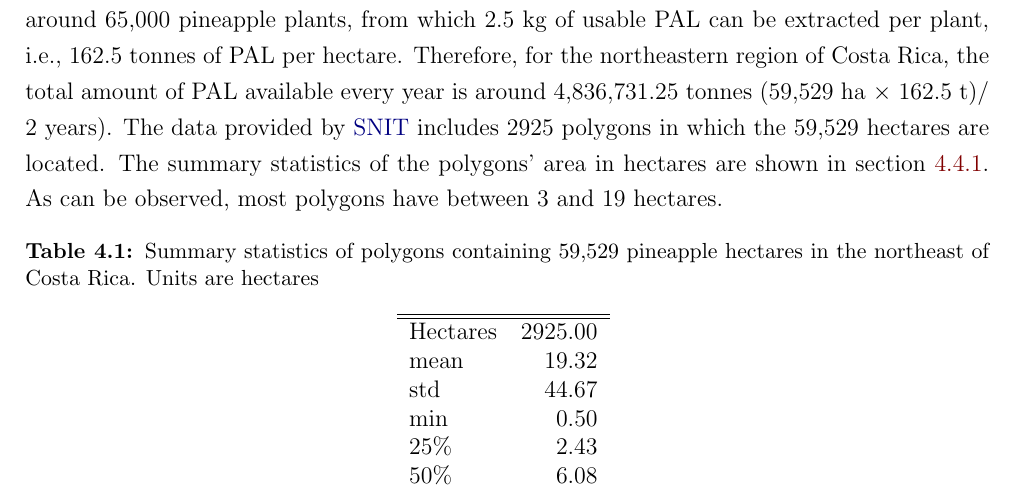
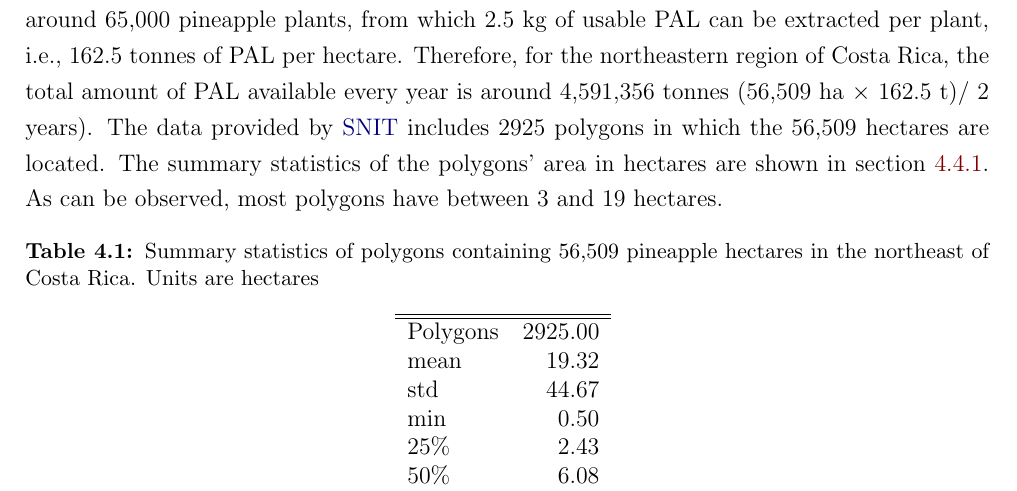
Before and after one commit to isaldiviagonzatti/MscThesis, a LaTeX thesis (paperLaTex/main.tex, which reads paperLaTex/tex/6_Chapter4.tex): part of page 61 of 94, cut so that both start at the same text. Compiled offline with pdfLaTeX.

Commit message:
minor fix

```diff
--- a/paperLaTex/tex/6_Chapter4.tex
+++ b/paperLaTex/tex/6_Chapter4.tex
@@ -83,17 +83,17 @@ The objective function attempts to minimise the total cost of opening and operat
 
 \subsection{Source of PAL}
 
-Pineapple crops in Costa Rica are harvested on average every two years. One hectare produces around 65,000 pineapple plants, from which 2.5 kg of usable PAL can be extracted per plant, i.e., 162.5 tonnes of PAL per hectare. Therefore, for the northeastern region of Costa Rica, the total amount of PAL available every year is around 4,836,731.25 tonnes (59,529 ha $\times$ 162.5 t)/ 2 years). The data provided by \citeauthor{SNITpina} includes 2925 polygons in which the 59,529 hectares are located. The summary statistics of the polygons' area in hectares are shown in \cref{summaryPolyPAL}. As can be observed, most polygons have between 3 and 19 hectares.
+Pineapple crops in Costa Rica are harvested on average every two years. One hectare produces around 65,000 pineapple plants, from which 2.5 kg of usable PAL can be extracted per plant, i.e., 162.5 tonnes of PAL per hectare. Therefore, for the northeastern region of Costa Rica, the total amount of PAL available every year is around 4,591,356 tonnes (56,509 ha $\times$ 162.5 t)/ 2 years). The data provided by \citeauthor{SNITpina} includes 2925 polygons in which the 56,509 hectares are located. The summary statistics of the polygons' area in hectares are shown in \cref{summaryPolyPAL}. As can be observed, most polygons have between 3 and 19 hectares.
 
 
 \begin{table}[!ht]
 \centering
 \label{summaryPolyPAL}
-\caption[Summary statistics of the pineapple field polygons]{Summary statistics of polygons containing 59,529 pineapple hectares in the northeast of Costa Rica. Units are hectares}
+\caption[Summary statistics of the pineapple field polygons]{Summary statistics of polygons containing 56,509 pineapple hectares in the northeast of Costa Rica. Units are hectares}
 \begin{tabular}{lr}
 \hline \hline
- Hectares & 2925.00 \\
- mean     & 19.32   \\
+Polygons & 2925.00 \\
+mean     & 19.32   \\
 std      & 44.67   \\
 min      & 0.50    \\
 25\%     & 2.43    \\
```
Also changed, not shown: FCM/output/interventionBar.pdf (added), FCM/output/interventionTable.pdf (added), FCM/output/matrixFCM.pdf (added), FCM/output/mixesOutput.pdf (added), FCM/output/naturalSimulation.pdf, FCM/output/selfInforcedIter.pdf (added), paperLaTex/tex/6_Chapter4.tex (2 more changed lines), 3 other files.
